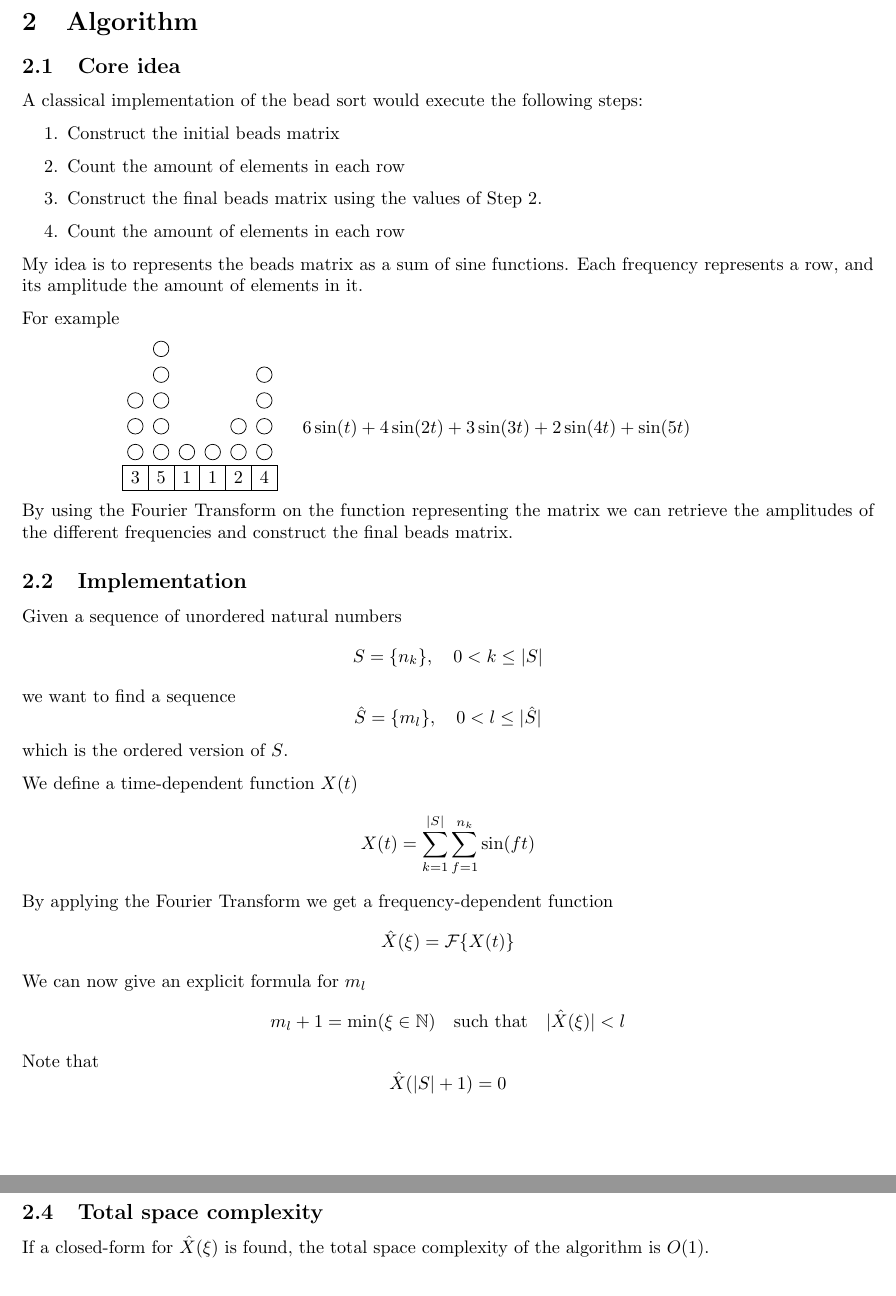
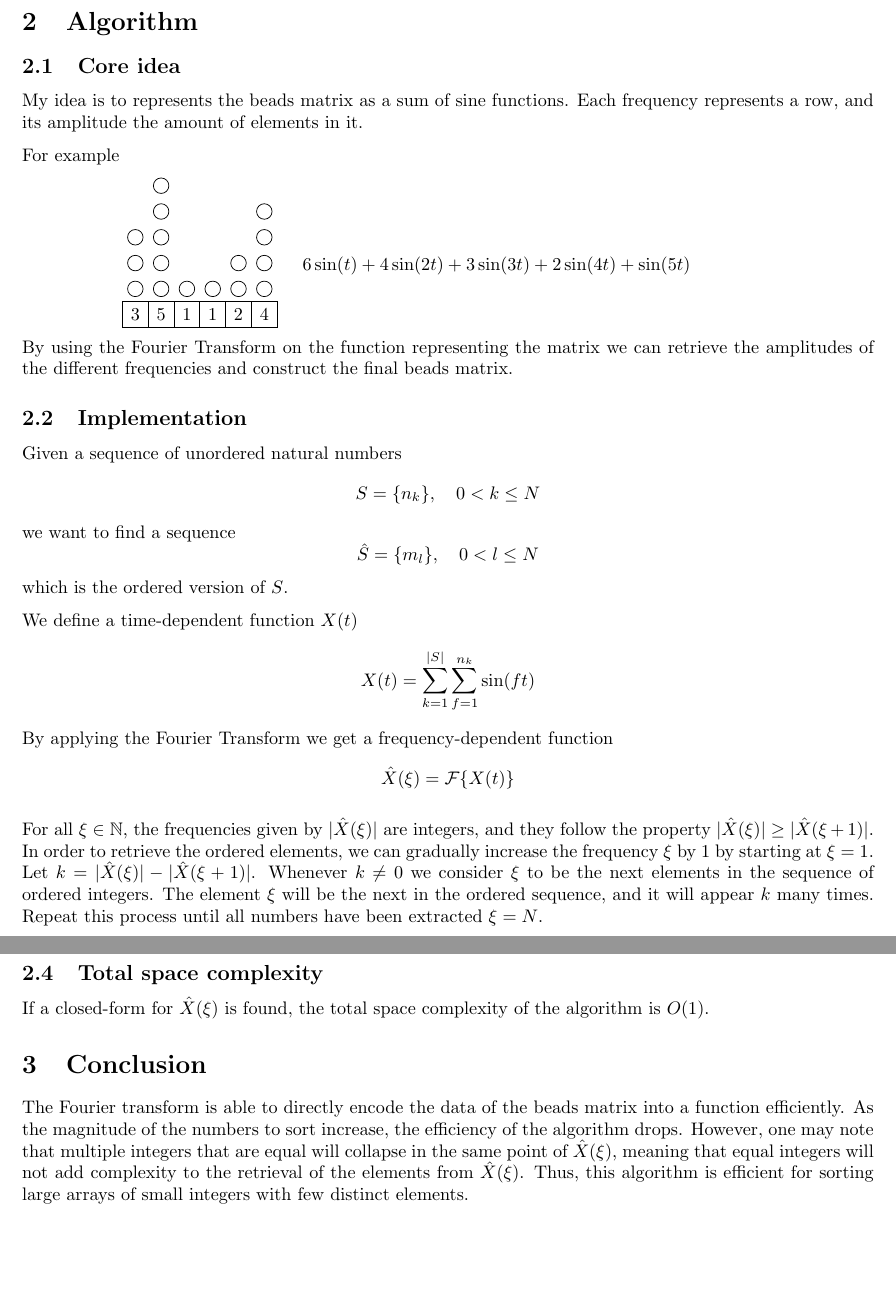
Before and after one commit to paolobettelini/fourier-bead-sort, a LaTeX document (resources/sorting.tex): two parts of pages 2 and 4 of 4, joined at a grey line, cut so that both start at the same text, the shorter picture padded with empty space. Compiled offline with pdfLaTeX.

Commit message:
Fixed implementation

```diff
--- a/resources/sorting.tex
+++ b/resources/sorting.tex
@@ -109,14 +110,6 @@ to \(O(P)\) where \(P=\sum S_k\).
 
 \subsection{Core idea}
 
-A classical implementation of the bead sort would execute the following steps:
-\begin{enumerate}
-    \item Construct the initial beads matrix
-    \item Count the amount of elements in each row
-    \item Construct the final beads matrix using the values of Step 2.
-    \item Count the amount of elements in each row
-\end{enumerate}
-
 My idea is to represents the beads matrix as a
 sum of sine functions. Each frequency represents a row,
 and its amplitude the amount of elements in it.
@@ -158,13 +151,13 @@ Given a sequence of unordered natural numbers
 \[
     S=\{n_k\},
     \quad
-    0 < k \leq |S|
+    0 < k \leq N
 \]
 we want to find a sequence
 \[
     \hat{S}=\{m_l\},
     \quad
-    0 < l \leq |\hat{S}|
+    0 < l \leq N
 \]
 which is the ordered version of \(S\).
 
@@ -179,18 +172,17 @@ By applying the Fourier Transform we get a frequency-dependent function
 \[
     \hat{X}(\xi)=\mathcal{F}\{X(t)\}
 \]
-We can now give an explicit formula for \(m_l\)
-\[
-    m_l + 1 = \min(\xi \in \mathbb{N})
-    \quad
-    \text{such that}
-    \quad
-    |\hat{X}(\xi)| < l
-\]
-Note that
-\[
-    \hat{X}(|S|+1)=0
-\]
+
+For all \(\xi \in \mathbb{N}\), the frequencies given by
+\(|\hat{X}(\xi)|\) are integers, and they follow the property
+\(|\hat{X}(\xi)| \geq |\hat{X}(\xi+1)|\).
+In order to retrieve the ordered elements, we can gradually increase
+the frequency \(\xi\) by \(1\) by starting at \(\xi=1\). \\
+Let \(k=|\hat{X}(\xi)| - |\hat{X}(\xi+1)|\). Whenever \(k \neq 0\)
+we consider \(\xi\) to be the next elements in the sequence of ordered
+integers. The element \(\xi\) will be the next in the ordered sequence,
+and it will appear \(k\) many times.
+Repeat this process until all numbers have been extracted \(\xi = N\).
 
 \pagebreak
 
@@ -275,6 +267,18 @@ The space complexity of this operation is always \(O(1)\).
 If a closed-form for \(\hat{X}(\xi)\) is found,
 the total space complexity of the algorithm is \(O(1)\).
 
+\section{Conclusion}
+
+The Fourier transform is able to directly encode the data of the beads matrix
+into a function efficiently. As the magnitude of the numbers to sort
+increase, the efficiency of the algorithm drops. However, one may note
+that multiple integers that are equal
+will collapse in the same point of \(\hat{X}(\xi)\),
+meaning that equal integers will not add complexity to the retrieval
+of the elements from \(\hat{X}(\xi)\). Thus,
+this algorithm is efficient for sorting large arrays of small integers
+with few distinct elements.
+
 \nocite{*} % cite all entries
 
 \end{document}
```
Also changed, not shown: sorting.pdf, resources/sorting.tex (3 more changed lines).
